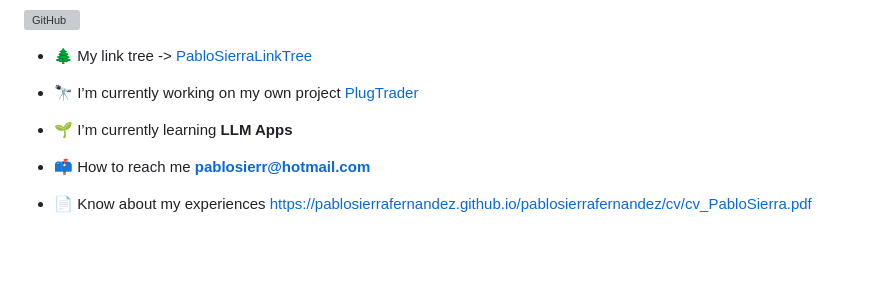
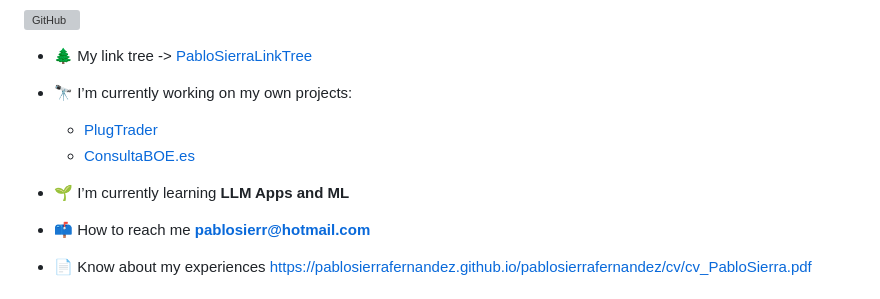
Before and after one commit to pablosierrafernandez/pablosierrafernandez, a Markdown page: README.md, the part around the change. Rendered like a GitHub page; blank space fills up the shorter version; grey boxes are pictures that could not be loaded.

```diff
--- a/README.md
+++ b/README.md
@@ -9,9 +9,11 @@
 
 - 🌲 My link tree -> [PabloSierraLinkTree](https://pablosierrafernandez.github.io/pablosierrafernandez/)
 
-- 🔭 I’m currently working on my own project [PlugTrader](https://plugtrader.co/)
+- 🔭 I’m currently working on my own projects:
+  - [PlugTrader](https://plugtrader.co/)
+  - [ConsultaBOE.es](https://plugtrader.co/)
 
-- 🌱 I’m currently learning **LLM Apps**
+- 🌱 I’m currently learning **LLM Apps and ML**
 
 - 📫 How to reach me **pablosierr@hotmail.com**
 
```
